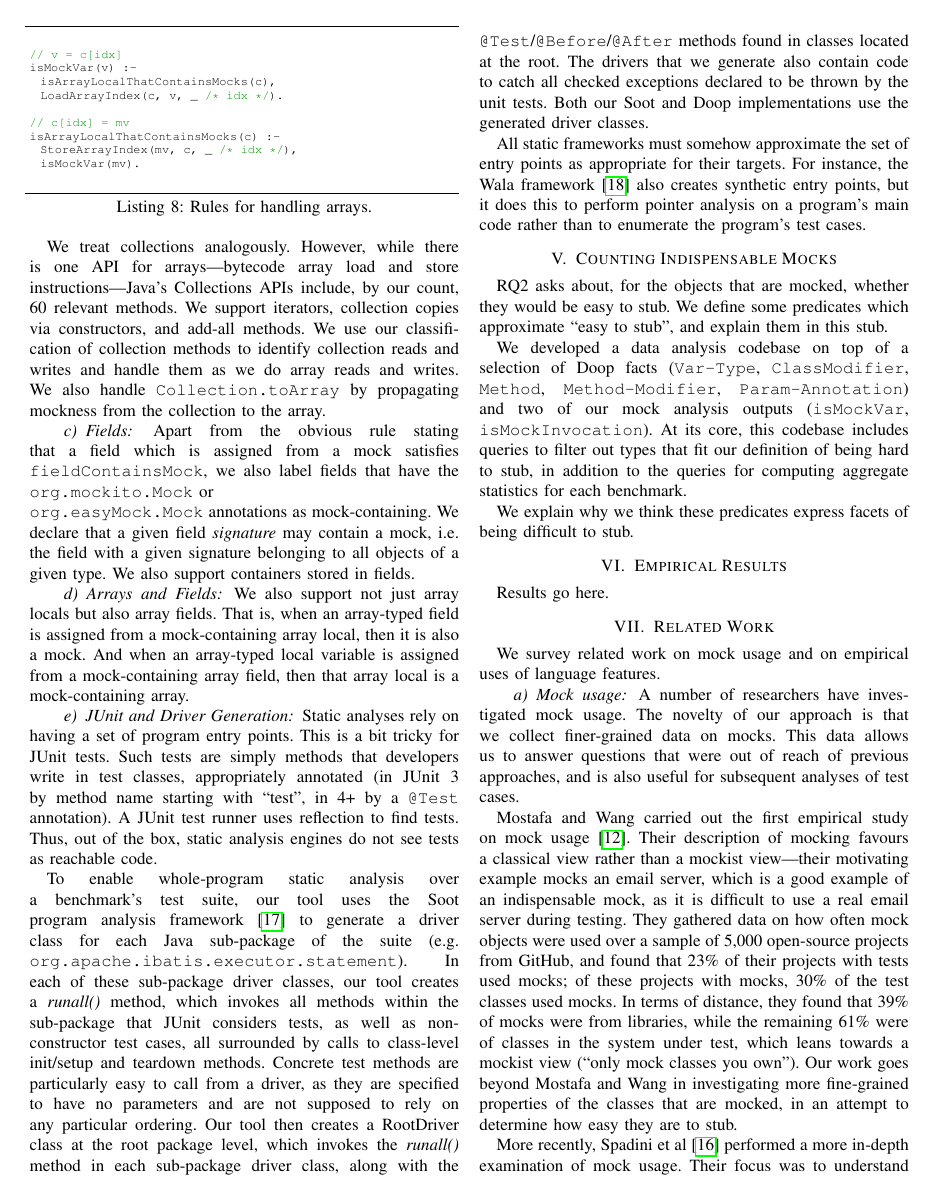
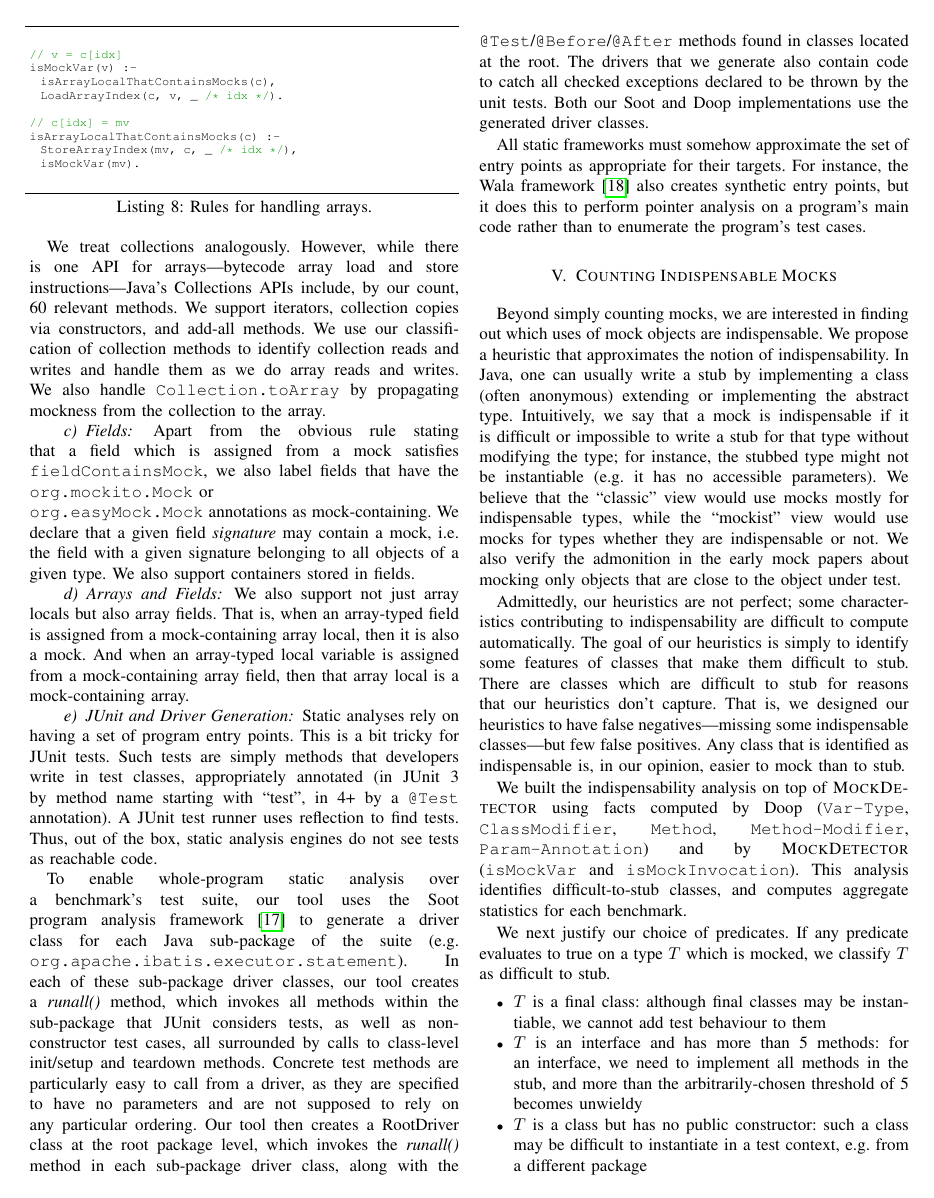
Before and after one commit to patricklam/23.icst.mocks, a LaTeX paper (main.tex, which reads hard-to-stub.tex): page 5 of 6 before the commit and page 5 of 7 after it. Compiled offline with pdfLaTeX; a missing font is replaced by an installed copy or a similar font; a LaTeX package or settings file that is missing is left out.

Commit message:
some text about indispensability

```diff
--- a/hard-to-stub.tex
+++ b/hard-to-stub.tex
@@ -1,22 +1,42 @@
-RQ2 asks about, for the objects that are mocked, whether they would be easy to stub.
-We define some predicates which approximate ``easy to stub'', and explain them in this stub.
+Beyond simply counting mocks, we are interested in finding out which
+uses of mock objects are indispensable.  We propose a heuristic that
+approximates the notion of indispensability. In Java, one can usually
+write a stub by implementing a class (often anonymous) extending or
+implementing the abstract type. Intuitively, we say that a mock is
+indispensable if it is difficult or impossible to write a stub for
+that type without modifying the type; for instance, the stubbed type might
+not be instantiable (e.g. it has no accessible parameters). We believe that
+the ``classic'' view would use mocks mostly for indispensable types, while
+the ``mockist'' view would use mocks for types whether they are indispensable or not.
+We also verify the admonition in the early mock papers about mocking only objects
+that are close to the object under test.
 
-%% One challenge for whole-program static analysis of any test-related code is that whole-program
-%% analyses tend to aggressively prune code that is never invoked. Tests are invoked via reflection
-%% by a test driver. Hence, to analyze tests, we ran a first analysis to create a static test driver.
+Admittedly, our heuristics are not perfect; some characteristics contributing
+to indispensability are difficult to compute automatically. The goal of our heuristics
+is simply to identify some features of classes that make them difficult to stub.
+There are classes which are difficult to stub for reasons that our heuristics don't capture.
+That is, we designed our heuristics to have false negatives---missing some indispensable
+classes---but few false positives. Any class that is identified as indispensable is,
+in our opinion, easier to mock than to stub.
 
-%\paragraph{Counting classes that are hard to stub}
+We built the indispensability analysis on top of \textsc{MockDetector}
+using facts computed by Doop
+(\texttt{Var-Type}, \texttt{ClassModifier}, \texttt{Method}, \texttt{Method-Modifier}, \texttt{Param-Annotation})
+and by \textsc{MockDetector} (\texttt{isMockVar}
+and \texttt{isMockInvocation}). This analysis identifies difficult-to-stub classes, and
+computes aggregate statistics for each benchmark.
 
-% We used Doop queries to count classes that fit our definition of being hard to stub.
-We developed a data analysis codebase on top of a selection of Doop facts (\texttt{Var-Type}, \texttt{ClassModifier}, \texttt{Method}, \texttt{Method-Modifier}, \texttt{Param-Annotation}) and two of our mock analysis outputs (\texttt{isMockVar}, \texttt{isMockInvocation}). At its core, this codebase includes queries to filter out types that fit our definition of being hard to stub, in addition to the queries for computing aggregate statistics for each benchmark.
+We next justify our choice of predicates. If any predicate evaluates to true on a type $T$ which is mocked, we
+classify $T$ as difficult to stub.
 
-We explain why we think these predicates express facets of being difficult to stub.
+\begin{itemize}
+\item $T$ is a final class: although final classes may be instantiable, we cannot add test behaviour to them
+\item $T$ is an interface and has more than 5 methods: for an interface, we need to implement all methods in the stub, and more than the arbitrarily-chosen threshold of 5 becomes unwieldy
+\item $T$ is a class but has no public constructor: such a class may be difficult to instantiate in a test context, e.g. from a different package
+\item $T$ is a class with final method \texttt{m()} which at least one test method invokes: again, we cannot add test behaviour to \texttt{m()}
+\item $T$ is a class with public constructors, but all constructors have more than 5 arguments: such classes are likely to be difficult to instantiate.
+\end{itemize}
 
-
-
-%% When is it difficult not to use mocks?
-
-%% [Question: Difficult to Stub =? Difficult not to Mock]
 
 %% (N = <int>, N_A = <int>, AC = Abstract Class, C = Class, I = Interface, DtS = Difficult to Stub, ctor = Constructor, *internal)
 %% For any type T, if one (or more) of the below conditions are satisfied, then we classify T as DtS:
```
Also changed, not shown: results.tex (+2 -0 lines).
